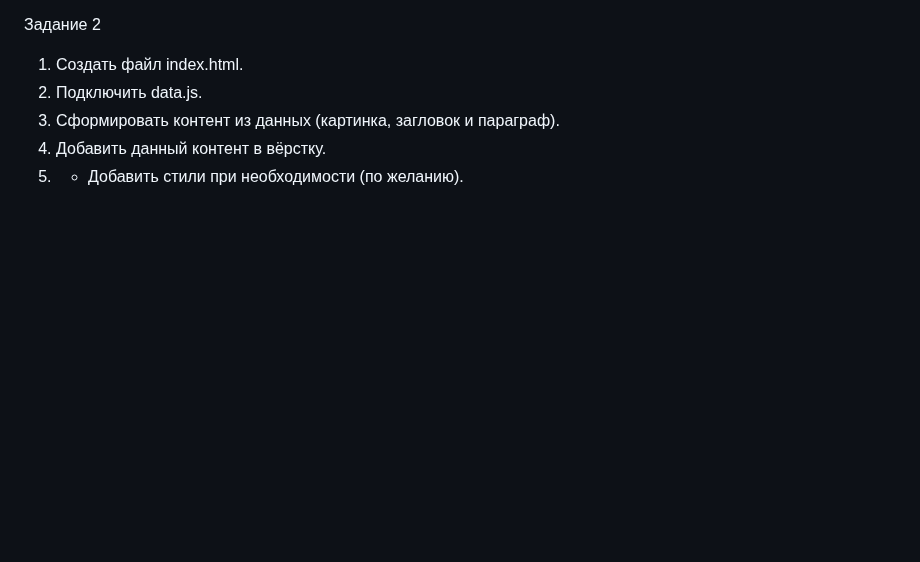
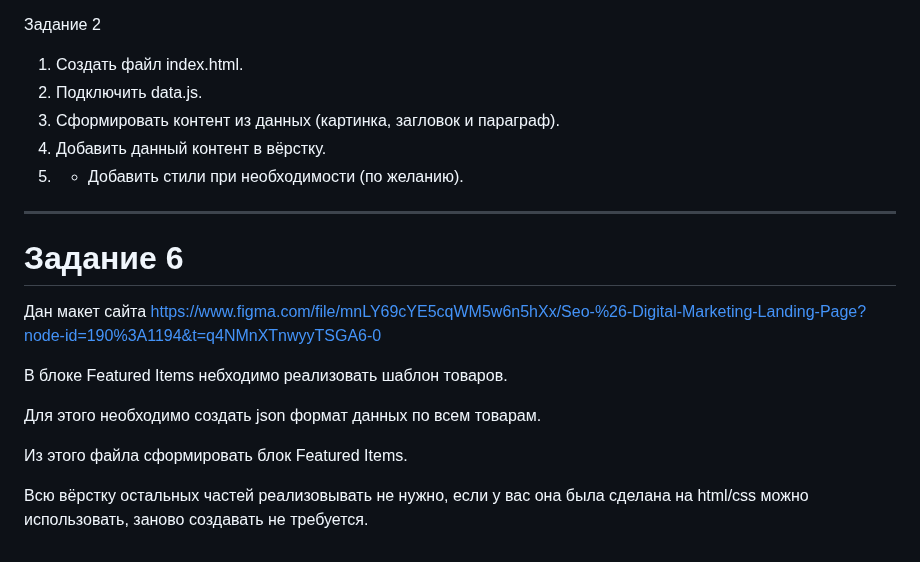
Before and after one commit to AleksnikaPro/JavaScript_DOM, a Markdown page: README.md, the part around the change. Rendered like a GitHub page; blank space fills up the shorter version.

```diff
--- a/README.md
+++ b/README.md
@@ -207,3 +207,17 @@ _________________________________________________________________________
 3. Сформировать контент из данных (картинка, загловок и параграф).
 4. Добавить данный контент в вёрстку.
 5. * Добавить стили при необходимости (по желанию).
+
+_________________________________________________________________________
+
+# Задание 6 #
+
+Дан макет сайта https://www.figma.com/file/mnLY69cYE5cqWM5w6n5hXx/Seo-%26-Digital-Marketing-Landing-Page?node-id=190%3A1194&t=q4NMnXTnwyyTSGA6-0
+
+В блоке Featured Items небходимо реализовать шаблон товаров.
+
+Для этого необходимо создать json формат данных по всем товарам.
+
+Из этого файла сформировать блок Featured Items.
+
+Всю вёрстку остальных частей реализовывать не нужно, если у вас она была сделана на html/css можно использовать, заново создавать не требуется.
```
